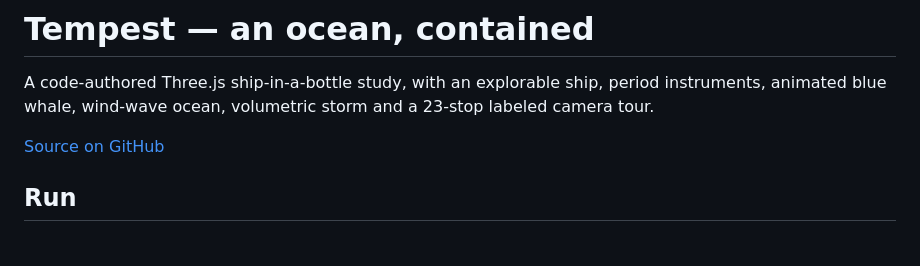
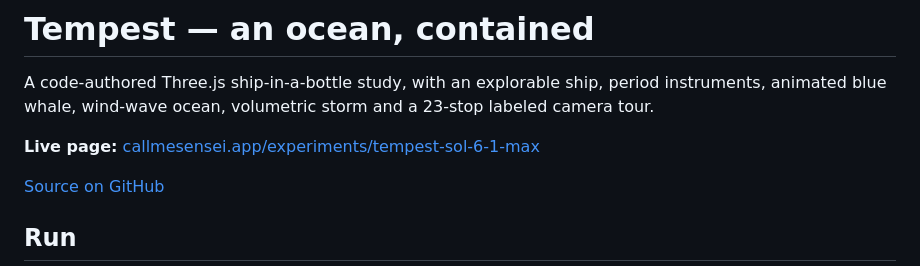
Before and after one commit to call-me-sensei-app/tempest-sol-6-1-max, a Markdown page: README.md, the part around the change. Drawn GitHub-style; blank space fills up the shorter version.

Commit message:
docs: add hosted Tempest live page link

```diff
--- a/README.md
+++ b/README.md
@@ -1,6 +1,8 @@
 # Tempest — an ocean, contained
 
 A code-authored Three.js ship-in-a-bottle study, with an explorable ship, period instruments, animated blue whale, wind-wave ocean, volumetric storm and a 23-stop labeled camera tour.
+
+**Live page:** [callmesensei.app/experiments/tempest-sol-6-1-max](https://callmesensei.app/experiments/tempest-sol-6-1-max)
 
 [Source on GitHub](https://github.com/call-me-sensei-app/tempest-sol-6-1-max)
 
```
